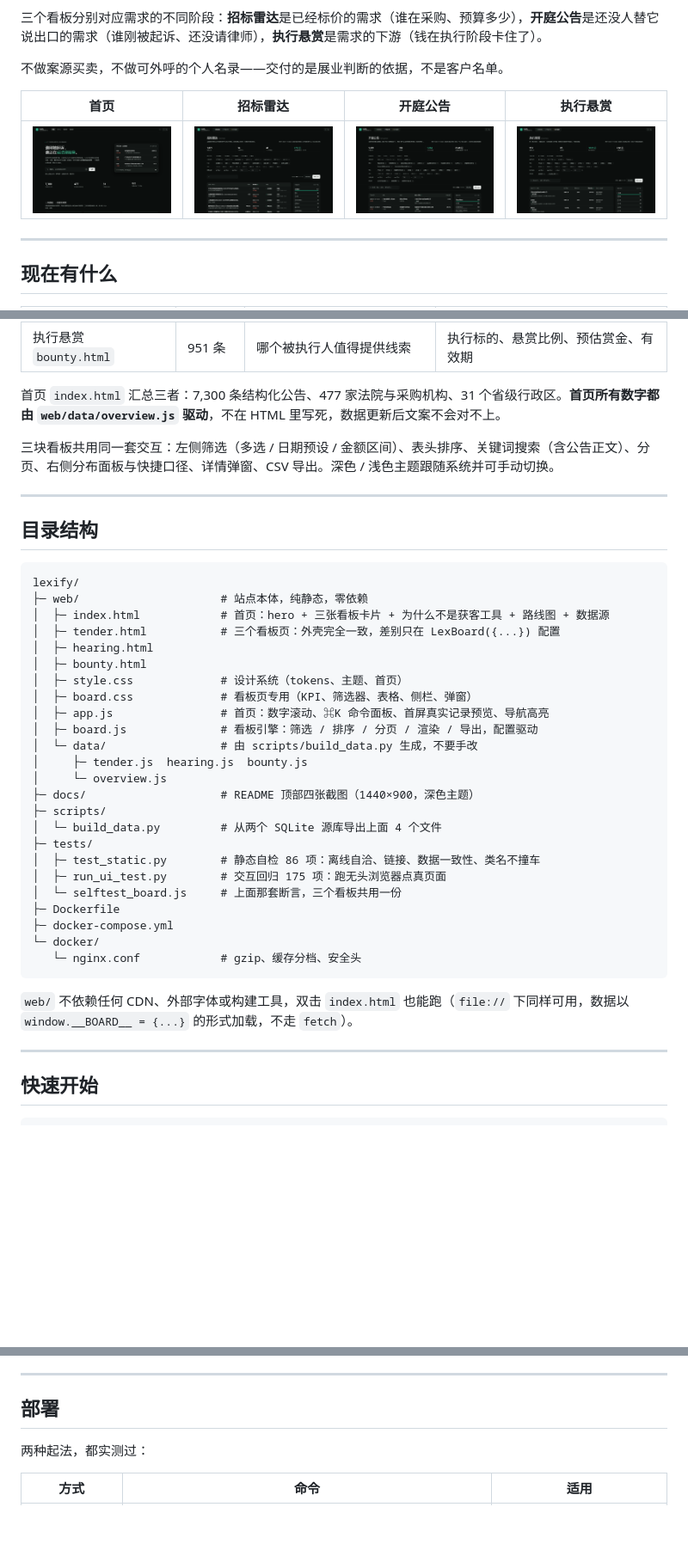
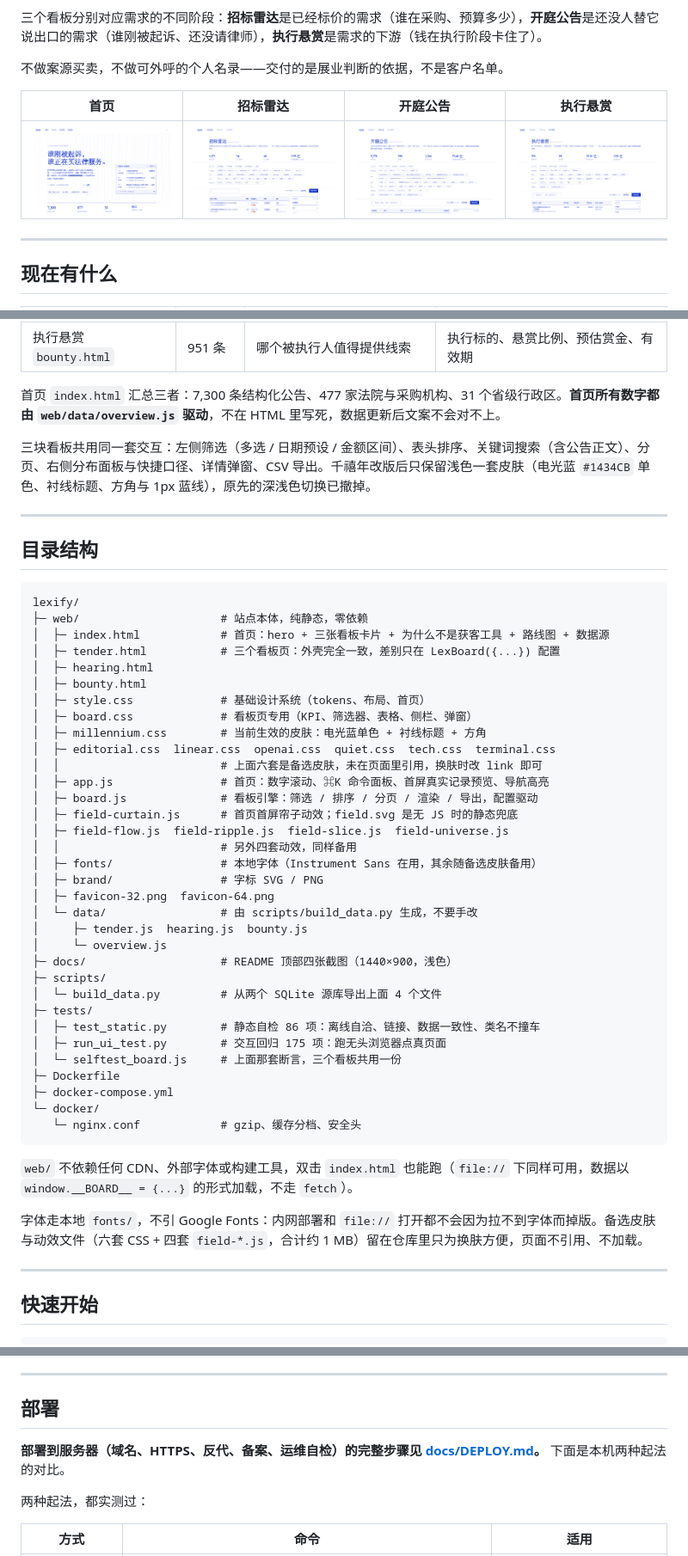
Before and after one commit to bytemineur/lexify, a Markdown page: README.md, 3 parts joined by grey strips. Shown at 86% size. GitHub-like rendering; pictures changed too: docs/bounty.png, docs/hearing.png, docs/index.png; blank space fills up the shorter version.

````diff
--- a/README.md
+++ b/README.md
@@ -22,7 +22,7 @@
 
 首页 `index.html` 汇总三者：7,300 条结构化公告、477 家法院与采购机构、31 个省级行政区。**首页所有数字都由 `web/data/overview.js` 驱动**，不在 HTML 里写死，数据更新后文案不会对不上。
 
-三块看板共用同一套交互：左侧筛选（多选 / 日期预设 / 金额区间）、表头排序、关键词搜索（含公告正文）、分页、右侧分布面板与快捷口径、详情弹窗、CSV 导出。深色 / 浅色主题跟随系统并可手动切换。
+三块看板共用同一套交互：左侧筛选（多选 / 日期预设 / 金额区间）、表头排序、关键词搜索（含公告正文）、分页、右侧分布面板与快捷口径、详情弹窗、CSV 导出。千禧年改版后只保留浅色一套皮肤（电光蓝 `#1434CB` 单色、衬线标题、方角与 1px 蓝线），原先的深浅色切换已撤掉。
 
 ---
 
@@ -35,14 +35,23 @@ lexify/
 │  ├─ tender.html           # 三个看板页：外壳完全一致，差别只在 LexBoard({...}) 配置
 │  ├─ hearing.html
 │  ├─ bounty.html
-│  ├─ style.css             # 设计系统（tokens、主题、首页）
+│  ├─ style.css             # 基础设计系统（tokens、布局、首页）
 │  ├─ board.css             # 看板页专用（KPI、筛选器、表格、侧栏、弹窗）
+│  ├─ millennium.css        # 当前生效的皮肤：电光蓝单色 + 衬线标题 + 方角
+│  ├─ editorial.css  linear.css  openai.css  quiet.css  tech.css  terminal.css
+│  │                        # 上面六套是备选皮肤，未在页面里引用，换肤时改 link 即可
 │  ├─ app.js                # 首页：数字滚动、⌘K 命令面板、首屏真实记录预览、导航高亮
 │  ├─ board.js              # 看板引擎：筛选 / 排序 / 分页 / 渲染 / 导出，配置驱动
+│  ├─ field-curtain.js      # 首页首屏帘子动效；field.svg 是无 JS 时的静态兜底
+│  ├─ field-flow.js  field-ripple.js  field-slice.js  field-universe.js
+│  │                        # 另外四套动效，同样备用
+│  ├─ fonts/                # 本地字体（Instrument Sans 在用，其余随备选皮肤备用）
+│  ├─ brand/                # 字标 SVG / PNG
+│  ├─ favicon-32.png  favicon-64.png
 │  └─ data/                 # 由 scripts/build_data.py 生成，不要手改
 │     ├─ tender.js  hearing.js  bounty.js
 │     └─ overview.js
-├─ docs/                    # README 顶部四张截图（1440×900，深色主题）
+├─ docs/                    # README 顶部四张截图（1440×900，浅色）
 ├─ scripts/
 │  └─ build_data.py         # 从两个 SQLite 源库导出上面 4 个文件
 ├─ tests/
@@ -56,6 +65,8 @@ lexify/
 ```
 
 `web/` 不依赖任何 CDN、外部字体或构建工具，双击 `index.html` 也能跑（`file://` 下同样可用，数据以 `window.__BOARD__ = {...}` 的形式加载，不走 `fetch`）。
+
+字体走本地 `fonts/`，不引 Google Fonts：内网部署和 `file://` 打开都不会因为拉不到字体而掉版。备选皮肤与动效文件（六套 CSS + 四套 `field-*.js`，合计约 1 MB）留在仓库里只为换肤方便，页面不引用、不加载。
 
 ---
 
@@ -244,6 +255,8 @@ python tests/run_ui_test.py bounty   # 只跑一块
 
 ## 部署
 
+**部署到服务器（域名、HTTPS、反代、备案、运维自检）的完整步骤见 [docs/DEPLOY.md](docs/DEPLOY.md)。** 下面是本机两种起法的对比。
+
 两种起法，都实测过：
 
 | 方式 | 命令 | 适用 |
````
Also changed, not shown: docs/DEPLOY.md (added, +245 -0 lines), 4 other files.
